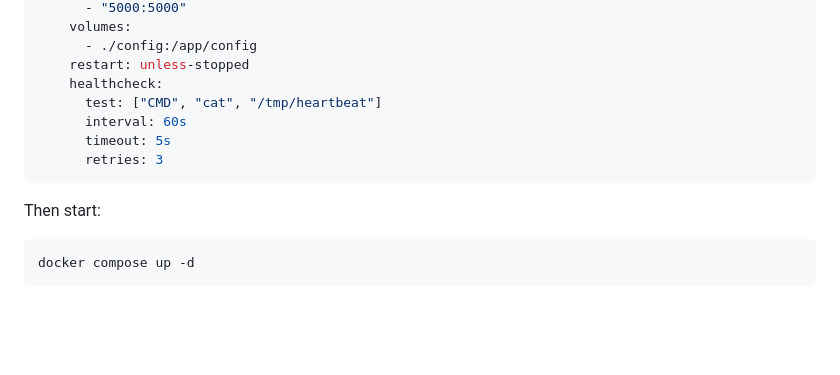
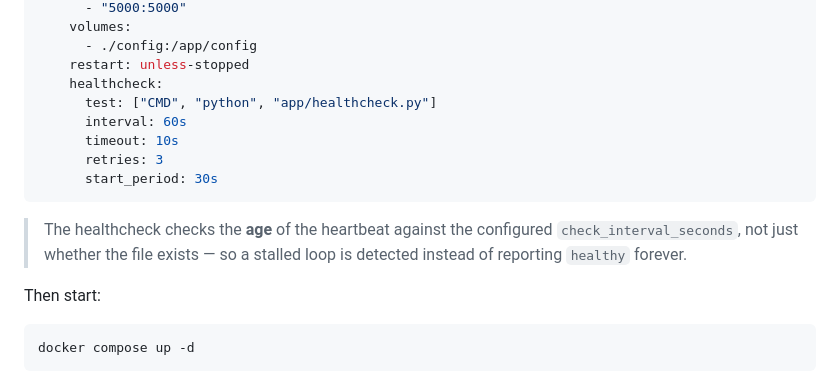
Before and after one commit to iHumberto/qbit-guardian, a Markdown page: README.md, the part around the change. GitHub-like rendering; blank space fills up the shorter version.

````diff
--- a/README.md
+++ b/README.md
@@ -55,11 +55,14 @@ services:
       - ./config:/app/config
     restart: unless-stopped
     healthcheck:
-      test: ["CMD", "cat", "/tmp/heartbeat"]
+      test: ["CMD", "python", "app/healthcheck.py"]
       interval: 60s
-      timeout: 5s
+      timeout: 10s
       retries: 3
+      start_period: 30s
 ```
+
+> The healthcheck checks the **age** of the heartbeat against the configured `check_interval_seconds`, not just whether the file exists — so a stalled loop is detected instead of reporting `healthy` forever.
 
 Then start:
 
````
Also changed, not shown: README.pt-BR.md (+5 -2 lines).
